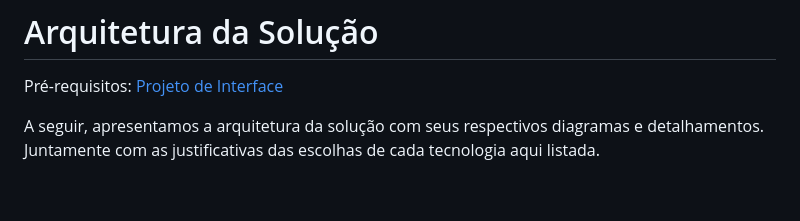
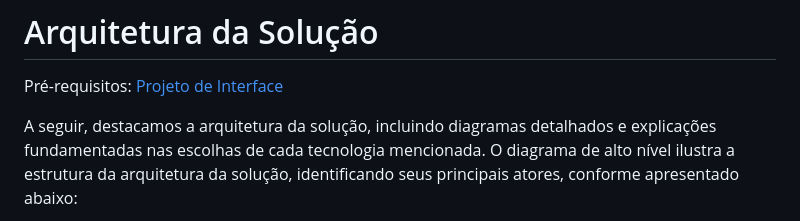
Before and after one commit to ICEI-PUC-Minas-PMV-ADS/pmv-ads-2024-1-e4-proj-infra-t5-projeto-caridade, a Markdown page: docs/05-Arquitetura da Solução.md, the part around the change printed below. GitHub-like rendering; blank space fills up the shorter version.

```diff
--- a/docs/05-Arquitetura da Solução.md
+++ b/docs/05-Arquitetura da Solução.md
@@ -2,5 +2,5 @@
 
 <span style="color:red">Pré-requisitos: <a href="3-Projeto de Interface.md"> Projeto de Interface</a></span>
 
-A seguir, apresentamos a arquitetura da solução com seus respectivos diagramas e detalhamentos. Juntamente com as justificativas das escolhas de cada tecnologia aqui listada.
+A seguir, destacamos a arquitetura da solução, incluindo diagramas detalhados e explicações fundamentadas nas escolhas de cada tecnologia mencionada. O diagrama de alto nível ilustra a estrutura da arquitetura da solução, identificando seus principais atores, conforme apresentado abaixo:
 
```
Also changed, not shown: other parts of docs/05-Arquitetura da Solução.md (+3 -1 lines), docs/img/arquitetura-projeto-caridade.jpg (added).
